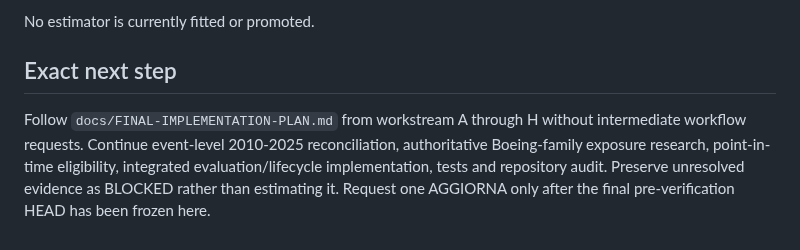
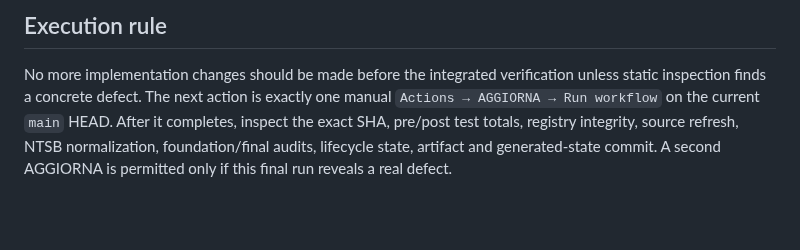
Before and after one commit to rubenpatane/bsfm-forecast-observatory, a Markdown page: docs/PROJECT-STATE.md, the part around one of its changes. Drawn GitHub-style; blank space fills up the shorter version.

```diff
--- a/docs/PROJECT-STATE.md
+++ b/docs/PROJECT-STATE.md
@@ -45,5 +45,3 @@ The lifecycle distinguishes two stages:
 
-No estimator is currently fitted or promoted.
-
-## Exact next step
-Follow `docs/FINAL-IMPLEMENTATION-PLAN.md` from workstream A through H without intermediate workflow requests. Continue event-level 2010-2025 reconciliation, authoritative Boeing-family exposure research, point-in-time eligibility, integrated evaluation/lifecycle implementation, tests and repository audit. Preserve unresolved evidence as BLOCKED rather than estimating it. Request one AGGIORNA only after the final pre-verification HEAD has been frozen here.
+## Execution rule
+No more implementation changes should be made before the integrated verification unless static inspection finds a concrete defect. The next action is exactly one manual `Actions → AGGIORNA → Run workflow` on the current `main` HEAD. After it completes, inspect the exact SHA, pre/post test totals, registry integrity, source refresh, NTSB normalization, foundation/final audits, lifecycle state, artifact and generated-state commit. A second AGGIORNA is permitted only if this final run reveals a real defect.
```
Also changed, not shown: other parts of docs/PROJECT-STATE.md (+35 -35 lines).
